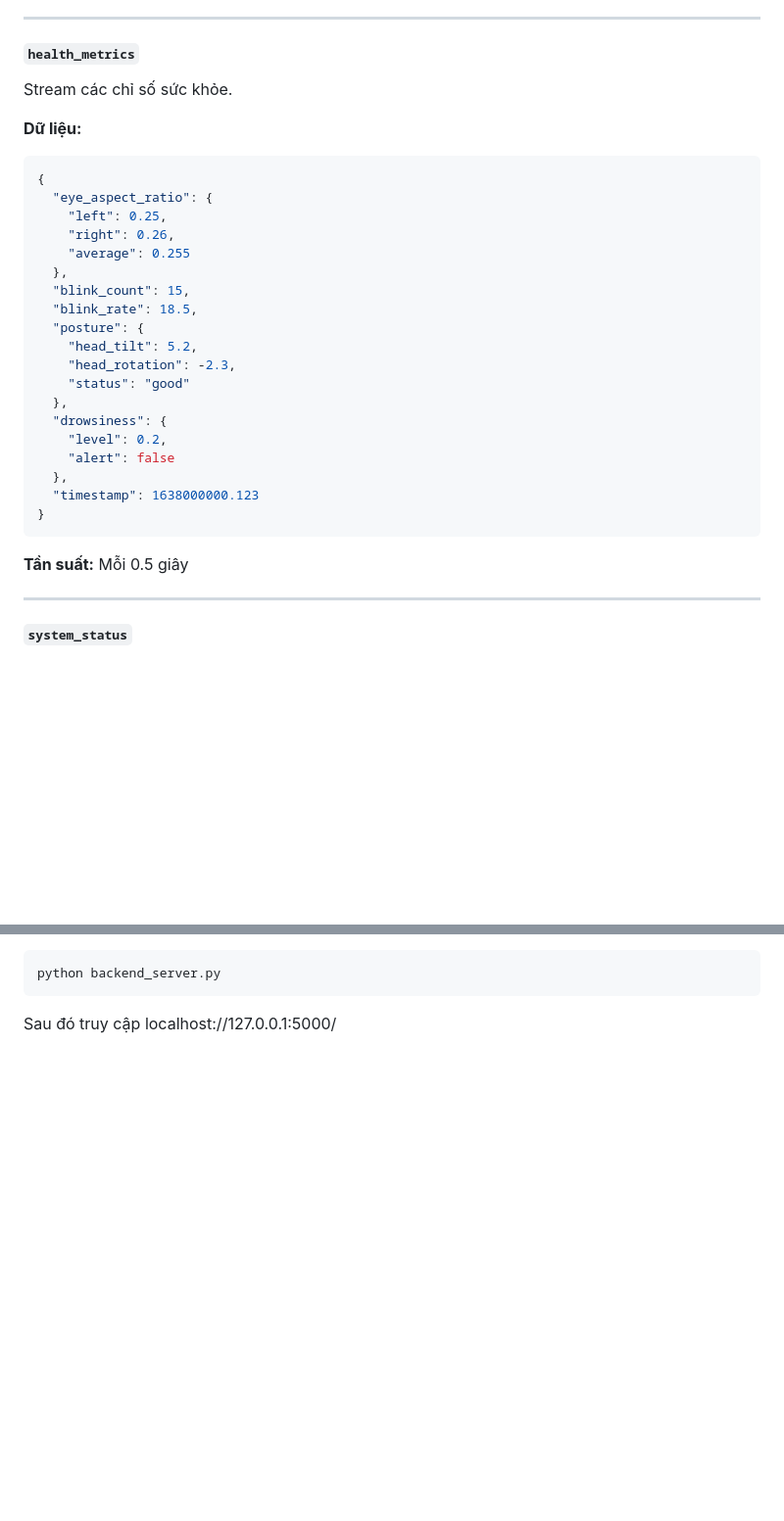
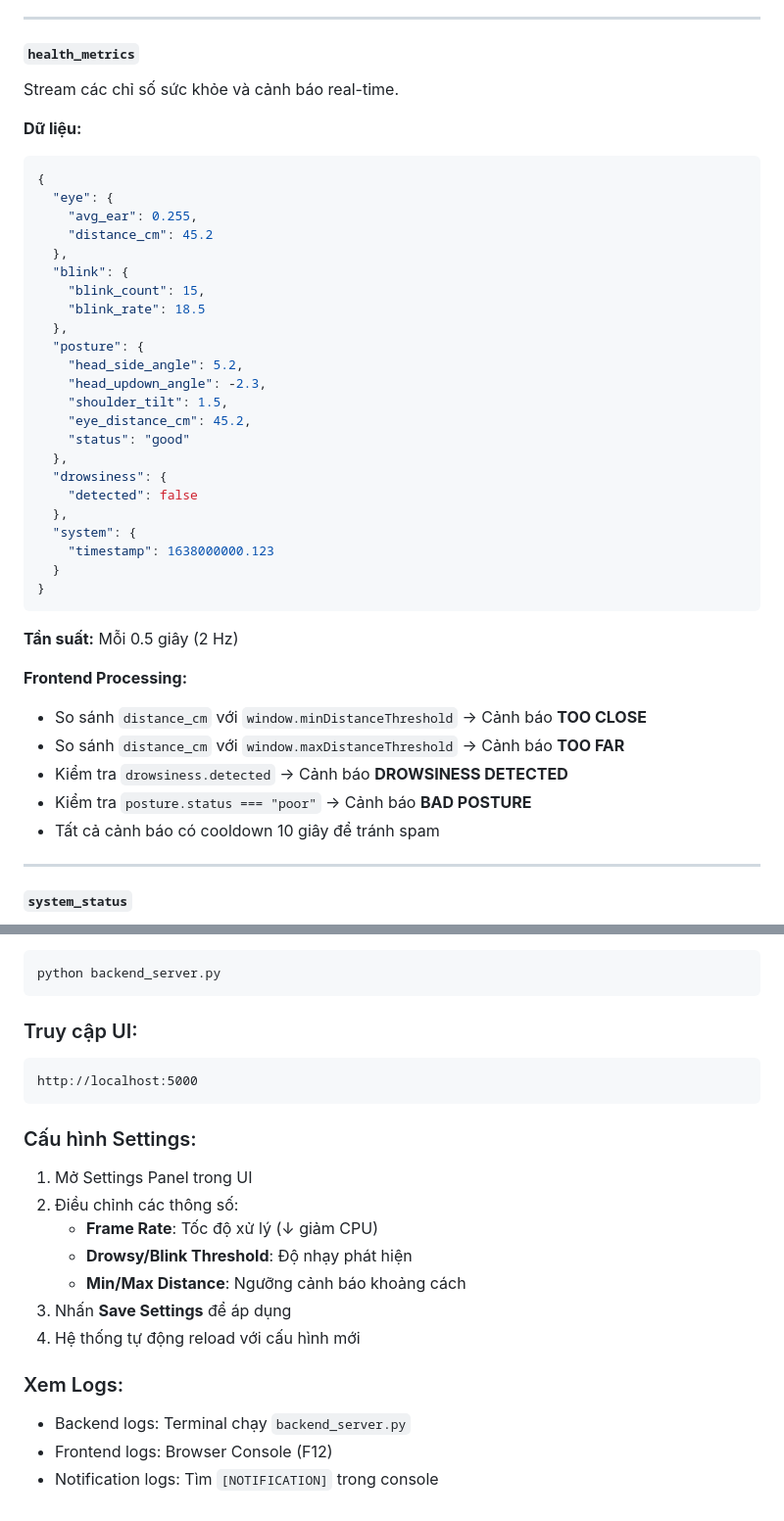
Before and after one commit to tmanhococ/Final_AI_Project, a Markdown page: src/API_Docs.md, 2 parts joined by grey strips. Shown at 98% size. GitHub-like rendering; blank space fills up the shorter version.

````diff
--- a/src/API_Docs.md
+++ b/src/API_Docs.md
@@ -209,32 +233,43 @@ Stream khung hình camera (15 FPS).
 ---
 
 #### `health_metrics`
-Stream các chỉ số sức khỏe.
+Stream các chỉ số sức khỏe và cảnh báo real-time.
 
 **Dữ liệu:**
 ```json
 {
-  "eye_aspect_ratio": {
-    "left": 0.25,
-    "right": 0.26,
-    "average": 0.255
+  "eye": {
+    "avg_ear": 0.255,
+    "distance_cm": 45.2
   },
-  "blink_count": 15,
-  "blink_rate": 18.5,
+  "blink": {
+    "blink_count": 15,
+    "blink_rate": 18.5
+  },
   "posture": {
-    "head_tilt": 5.2,
-    "head_rotation": -2.3,
+    "head_side_angle": 5.2,
+    "head_updown_angle": -2.3,
+    "shoulder_tilt": 1.5,
+    "eye_distance_cm": 45.2,
     "status": "good"
   },
   "drowsiness": {
-    "level": 0.2,
-    "alert": false
+    "detected": false
   },
-  "timestamp": 1638000000.123
+  "system": {
+    "timestamp": 1638000000.123
+  }
 }
 ```
 
-**Tần suất:** Mỗi 0.5 giây
+**Tần suất:** Mỗi 0.5 giây (2 Hz)
+
+**Frontend Processing:**
+- So sánh `distance_cm` với `window.minDistanceThreshold` → Cảnh báo **TOO CLOSE**
+- So sánh `distance_cm` với `window.maxDistanceThreshold` → Cảnh báo **TOO FAR**
+- Kiểm tra `drowsiness.detected` → Cảnh báo **DROWSINESS DETECTED**
+- Kiểm tra `posture.status === "poor"` → Cảnh báo **BAD POSTURE**
+- Tất cả cảnh báo có cooldown 10 giây để tránh spam
 
 ---
 
@@ -285,4 +397,21 @@ Cập nhật trạng thái hệ thống.
 python backend_server.py
 ```
 
-Sau đó truy cập localhost://127.0.0.1:5000/
+### Truy cập UI:
+```
+http://localhost:5000
+```
+
+### Cấu hình Settings:
+1. Mở Settings Panel trong UI
+2. Điều chỉnh các thông số:
+   - **Frame Rate**: Tốc độ xử lý (↓ giảm CPU)
+   - **Drowsy/Blink Threshold**: Độ nhạy phát hiện
+   - **Min/Max Distance**: Ngưỡng cảnh báo khoảng cách
+3. Nhấn **Save Settings** để áp dụng
+4. Hệ thống tự động reload với cấu hình mới
+
+### Xem Logs:
+- Backend logs: Terminal chạy `backend_server.py`
+- Frontend logs: Browser Console (F12)
+- Notification logs: Tìm `[NOTIFICATION]` trong console
````
Also changed, not shown: other parts of src/API_Docs.md (+125 -24 lines).
